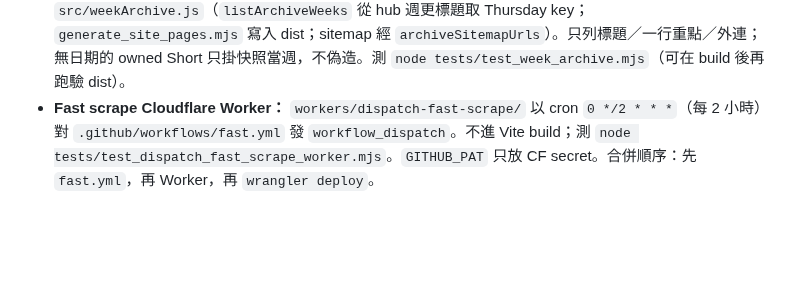
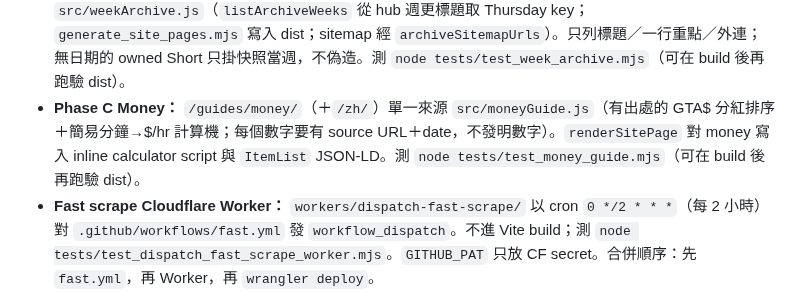
Before and after one commit to bigdaddy109/Sessionscan, a Markdown page: AGENTS.md, the part around the change. GitHub-like rendering; blank space fills up the shorter version.

Commit message:
Document Phase C Money guide source and test tip in AGENTS.md.
Co-authored-by: bigdaddy109 <bigdaddy109@users.noreply.github.com>

```diff
--- a/AGENTS.md
+++ b/AGENTS.md
@@ -76,6 +76,7 @@ python3 build_site.py
 - **CH-01 靜態預渲染：** `#jobList` 由 `src/staticHomeJobs.js` 單一來源寫入（Vite `transformIndexHtml` + `inject_static_jobs.mjs` + `generate_zh_pages` 再蓋 zh 分享標籤）。預設與 client 相同：只取 `jobs_gtabase` 本週（`THIS_WEEK_MAX`）。沒有本週卡時 `#jobList` 可為空；banner／noscript 仍可有 firstJob。量 first-card 時對 `site.json` 加延遲才能看出 JS fetch 路徑的差距。
 - **Phase A 多頁殼：** 靜態頁（`/week/`、`/guides/money/`、`/guides/businesses/`、`/gta6/`、`/about/` ＋ `/zh/…`）單一來源 `src/sitePages.js`，建置後 `scripts/generate_site_pages.mjs` 寫入 `dist`；Vite `configureServer` 在 `npm run dev` 直接 render 同殼。Primary nav 是 `.site-nav` 真 `<a>`；home 仍保留 channel `.tabs` 至 Phase B。Legacy hash→path 腳本掛在 `/` 與 `/zh/`（`legacyHashRedirectScript`／`injectHomeShell`）。Sitemap 靜態 URL 由 `staticSitemapUrls()` 併入 `sitemapUrls`。新殼頁測 `node tests/test_site_pages.mjs`。
 - **Phase C Archive：** `/week/` 索引＋`/week/YYYY-MM-DD/` 凍結頁（EN＋`/zh/`）單一來源 `src/weekArchive.js`（`listArchiveWeeks` 從 hub 週更標題取 Thursday key；`generate_site_pages.mjs` 寫入 dist；sitemap 經 `archiveSitemapUrls`）。只列標題／一行重點／外連；無日期的 owned Short 只掛快照當週，不偽造。測 `node tests/test_week_archive.mjs`（可在 build 後再跑驗 dist）。
+- **Phase C Money：** `/guides/money/`（＋`/zh/`）單一來源 `src/moneyGuide.js`（有出處的 GTA$ 分紅排序＋簡易分鐘→$/hr 計算機；每個數字要有 source URL＋date，不發明數字）。`renderSitePage` 對 money 寫入 inline calculator script 與 `ItemList` JSON-LD。測 `node tests/test_money_guide.mjs`（可在 build 後再跑驗 dist）。
 - **Fast scrape Cloudflare Worker：** `workers/dispatch-fast-scrape/` 以 cron `0 */2 * * *`（每 2 小時）對 `.github/workflows/fast.yml` 發 `workflow_dispatch`。不進 Vite build；測 `node tests/test_dispatch_fast_scrape_worker.mjs`。`GITHUB_PAT` 只放 CF secret。合併順序：先 `fast.yml`，再 Worker，再 `wrangler deploy`。
 - **橫向 iPhone header／整頁縮小：** Safari 在任一元素比 viewport 寬時會 shrink-to-fit（越滑越小）。元兇曾是 `.hero-palms` 依 SVG viewBox 算出比螢幕還寬、以及捲動後 `.channel-mini` 篩選列溢出。裝飾層必須 `width: 100%` + `.hero { contain: paint }`，sticky 列 `min-width: 0` / `overflow-x: auto` 包在 header 的 `overflow-x: clip` 裡。`html, body` 的 `overflow-x: clip` 只當安全網。viewport 維持 `width=device-width, initial-scale=1, viewport-fit=cover`，不要寫 `100vw`。`tests/test_header_overlap.mjs` 量 header 重疊，並在 375/430/874/932（直向＋橫向、含 compact header）斷言 `scrollWidth <= clientWidth`。
 - **Owned WebSub：** `@sessionscan` channel id `UCfpCdZdtCdCFNXuEW9xvZcQ`；topic 用 `feeds/videos.xml?channel_id=…`（免費 Atom，無 Data API）。Callback 在 `workers/youtube-websub/`；推送後 dispatch `owned-refresh.yml`（`scraper.py --owned-only`）。與 `daily.yml`／`fast.yml` 共用 concurrency group `daily-scrape`；`pages.yml` `workflow_run` 聽 `owned refresh`（CI-skip）。Hub lease 約數日，Worker cron 只負責續訂，不是 2h scrape cron。測：`node tests/test_youtube_websub.mjs`。
```
